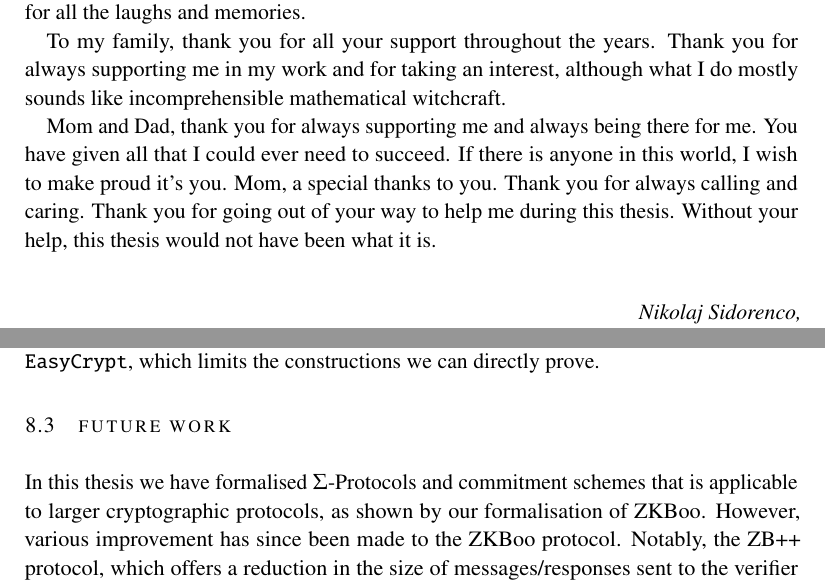
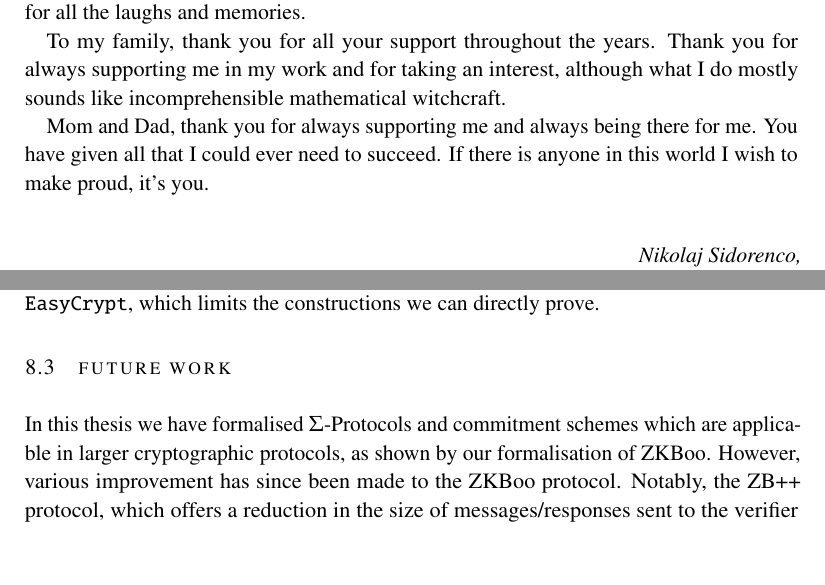
Before and after one commit to Nsidorenco/thesis, a LaTeX thesis (report/main.tex, which reads report/sections/conclusion.tex): two parts of pages 7 and 79 of 82, joined at a grey line, cut so that both start at the same text, the shorter picture padded with empty space. Compiled offline with pdfLaTeX; the source files are stored in an older character set and shown here as Unicode.

Commit message:
Cumulative changes

```diff
--- a/report/main.tex
+++ b/report/main.tex
@@ -287,10 +287,10 @@ mostly sounds like incomprehensible mathematical witchcraft.
 
 Mom and Dad, thank you for always supporting me and always being there for me.
 You have given all that I could ever need to succeed.
-If there is anyone in this world, I wish to make proud it's you.
-Mom, a special thanks to you. Thank you for always calling and caring. Thank you
-for going out of your way to help me during this thesis. Without your help, this
-thesis would not have been what it is.
+If there is anyone in this world I wish to make proud, it's you.
+% Mom, a special thanks to you. Thank you for always calling and caring. Thank you
+% for going out of your way to help me during this thesis. Without your help, this
+% thesis would not have been what it is.
 
 \vspace{2ex}
 \begin{flushright}
--- a/report/sections/conclusion.tex
+++ b/report/sections/conclusion.tex
@@ -131,7 +131,7 @@ of rewinding in \easycrypt, which limits the constructions we can directly prove
 \section{Future work}
 \label{sec:future_work}
 In this thesis we have formalised $\Sigma$-Protocols and
-commitment schemes that is applicable to larger cryptographic protocols, as shown
+commitment schemes which are applicable in larger cryptographic protocols, as shown
 by our formalisation of ZKBoo. However, various improvement has since been made to the
 ZKBoo protocol. Notably, the ZB++ protocol, which offers a reduction in the
 size of messages/responses sent to the verifier from the prover. Moreover, it also provides zero-knowledge
```
Also changed, not shown: report/sections/formal_commitment.tex (+2 -2 lines), report/sections/formal_sigma.tex (+1 -1 lines), report/main.pdf, report/main.tex (2 more changed lines), 4 other files.
